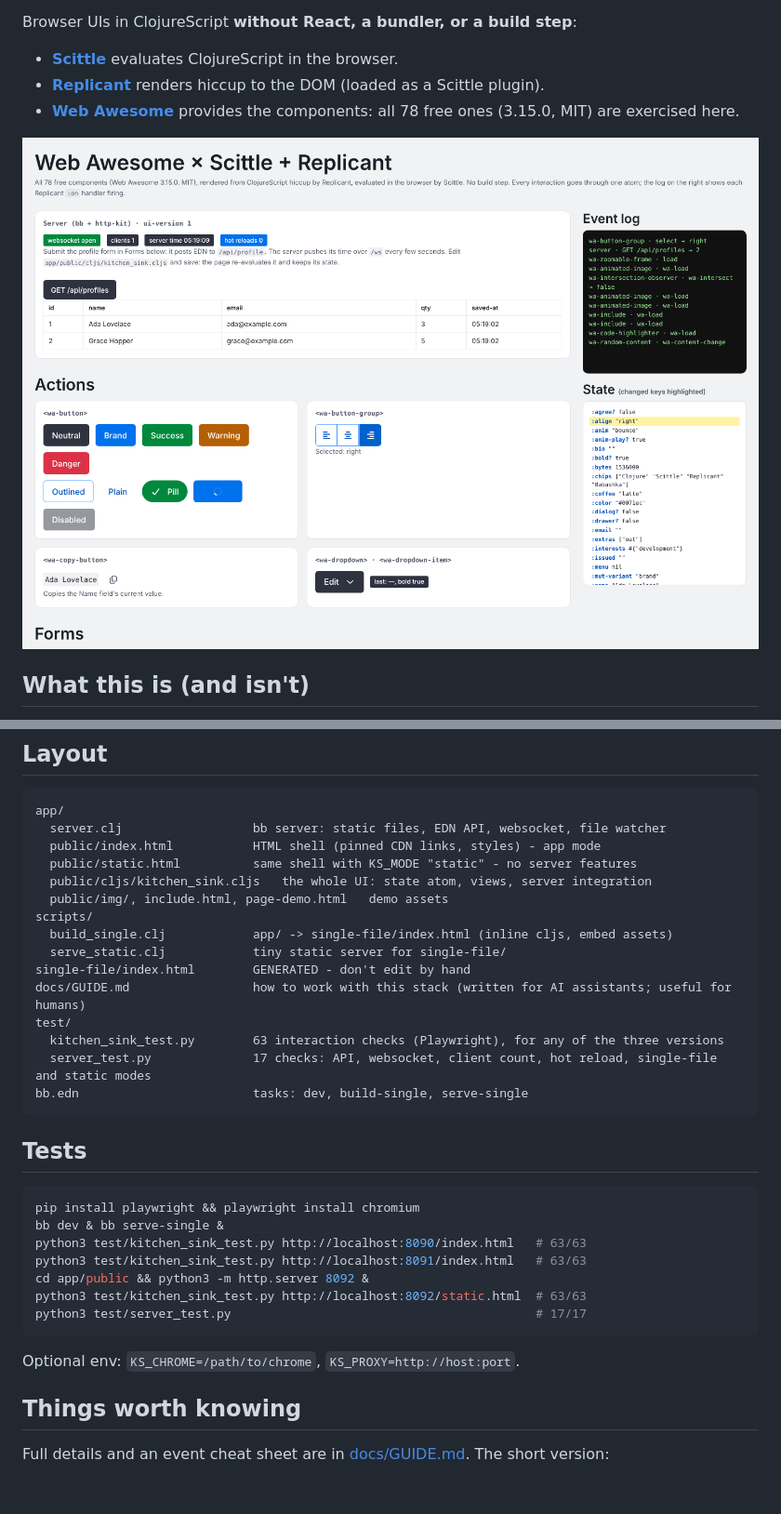
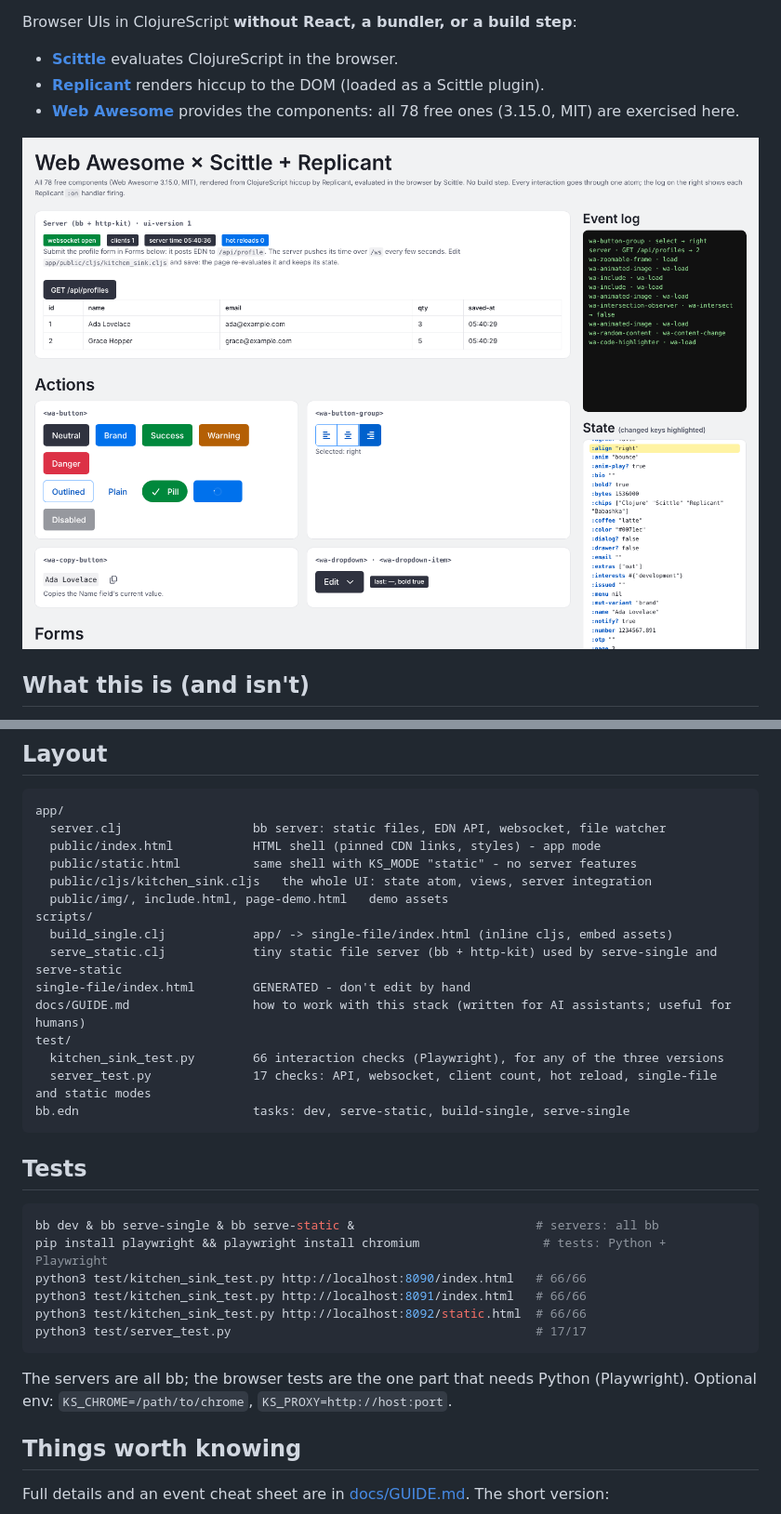
Before and after one commit to franks42/scittle-replicant-webawesome-kitchensink, a Markdown page: README.md, 2 parts joined by grey strips. Shown at 93% size. Drawn GitHub-style; pictures changed too: docs/screenshot.png; blank space fills up the shorter version.

````diff
--- a/README.md
+++ b/README.md
@@ -153,28 +155,27 @@ app/
   public/img/, include.html, page-demo.html   demo assets
 scripts/
   build_single.clj            app/ -> single-file/index.html (inline cljs, embed assets)
-  serve_static.clj            tiny static server for single-file/
+  serve_static.clj            tiny static file server (bb + http-kit) used by serve-single and serve-static
 single-file/index.html        GENERATED - don't edit by hand
 docs/GUIDE.md                 how to work with this stack (written for AI assistants; useful for humans)
 test/
-  kitchen_sink_test.py        63 interaction checks (Playwright), for any of the three versions
+  kitchen_sink_test.py        66 interaction checks (Playwright), for any of the three versions
   server_test.py              17 checks: API, websocket, client count, hot reload, single-file and static modes
-bb.edn                        tasks: dev, build-single, serve-single
+bb.edn                        tasks: dev, serve-static, build-single, serve-single
 ```
 
 ## Tests
 
 ```bash
-pip install playwright && playwright install chromium
-bb dev & bb serve-single &
-python3 test/kitchen_sink_test.py http://localhost:8090/index.html   # 63/63
-python3 test/kitchen_sink_test.py http://localhost:8091/index.html   # 63/63
-cd app/public && python3 -m http.server 8092 &
-python3 test/kitchen_sink_test.py http://localhost:8092/static.html  # 63/63
+bb dev & bb serve-single & bb serve-static &                         # servers: all bb
+pip install playwright && playwright install chromium                 # tests: Python + Playwright
+python3 test/kitchen_sink_test.py http://localhost:8090/index.html   # 66/66
+python3 test/kitchen_sink_test.py http://localhost:8091/index.html   # 66/66
+python3 test/kitchen_sink_test.py http://localhost:8092/static.html  # 66/66
 python3 test/server_test.py                                          # 17/17
 ```
 
-Optional env: `KS_CHROME=/path/to/chrome`, `KS_PROXY=http://host:port`.
+The servers are all bb; the browser tests are the one part that needs Python (Playwright). Optional env: `KS_CHROME=/path/to/chrome`, `KS_PROXY=http://host:port`.
 
 ## Things worth knowing
 
````
Also changed, not shown: other parts of README.md (+7 -5 lines), docs/GUIDE.md (+2 -2 lines), 8 other files.
